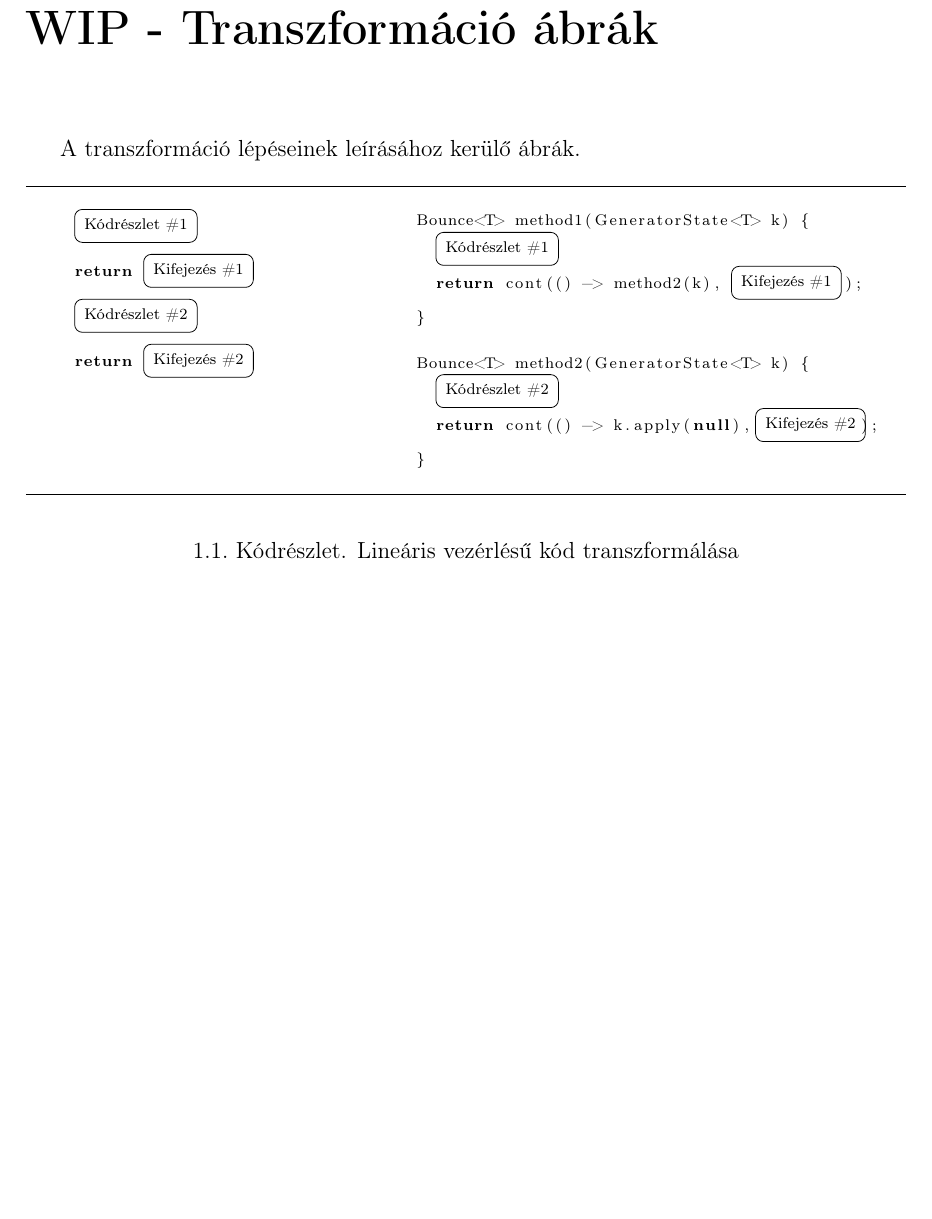
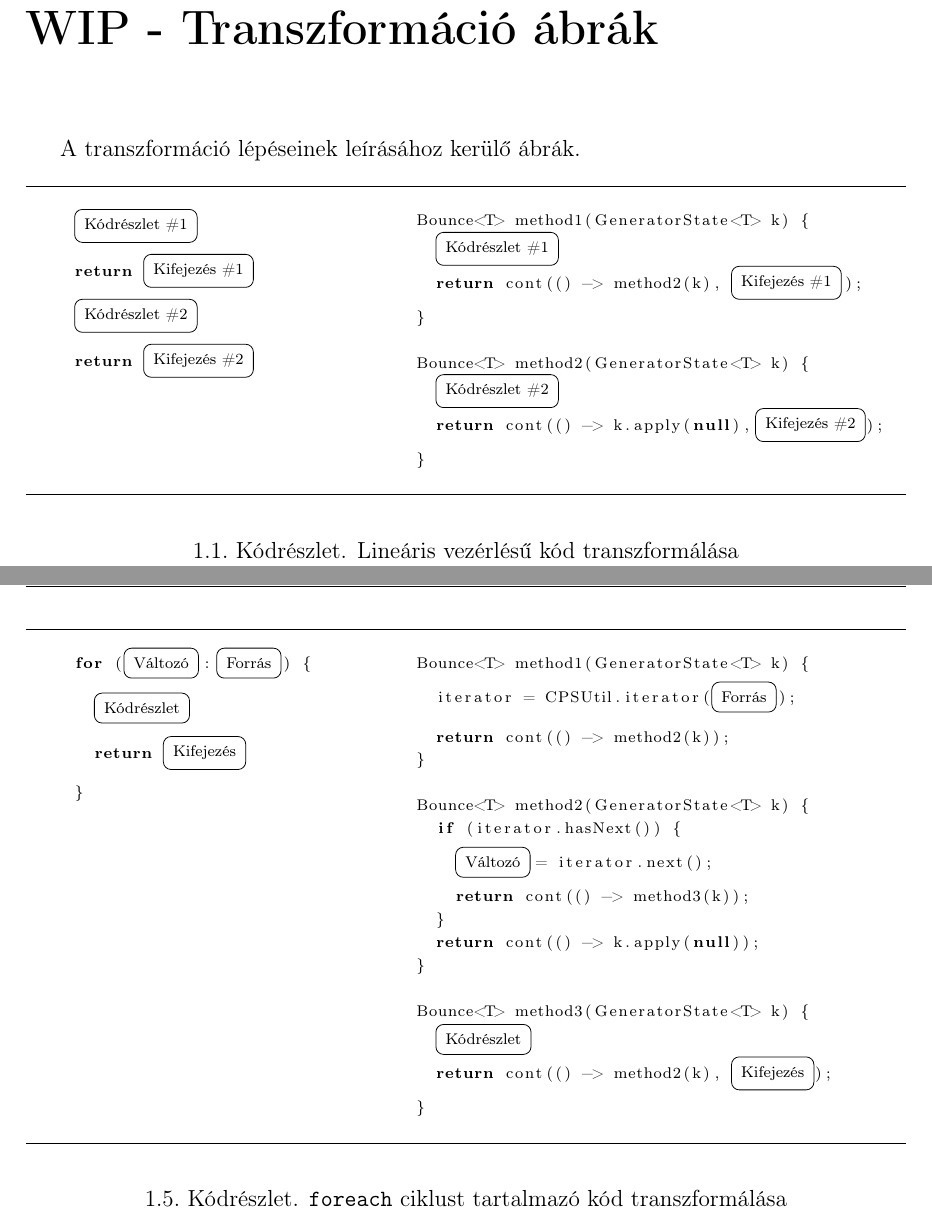
Before and after one commit to battila7/jield-tdk, a LaTeX document (main.tex, which reads chapters/02-transzformacio-abrak.tex): part of page 5 of 8 before the commit and two parts of pages 5 and 8 of 9 after it, the two joined at a grey line, cut so that both start at the same text, the shorter picture padded with empty space. Compiled offline with pdfLaTeX.

Commit message:
Added foreach loops

```diff
--- a/chapters/02-transzformacio-abrak.tex
+++ b/chapters/02-transzformacio-abrak.tex
@@ -22,7 +22,7 @@ Bounce<T> method1(GeneratorState<T> k) {
 
 Bounce<T> method2(GeneratorState<T> k) {
   ! \tikz[remember picture, overlay]\node[rounded corners, draw, xshift=-0.1cm, inner sep=5pt, anchor=west] {Kódrészlet \#2}; \vspace*{0.3cm} !
-  return cont(() -> k.apply(null), ! \tikz[remember picture, overlay]\node[rounded corners, draw, xshift=-0.2cm, inner sep=5pt, anchor=west, yshift=0.1cm] {Kifejezés \#2}; \vspace*{0.2cm} \hspace*{1.5cm} !);
+  return cont(() -> k.apply(null), ! \tikz[remember picture, overlay]\node[rounded corners, draw, xshift=-0.2cm, inner sep=5pt, anchor=west, yshift=0.1cm] {Kifejezés \#2}; \vspace*{0.2cm} \hspace*{1.6cm} !);
 }
 \end{lstlisting}
 \end{minipage}
@@ -133,3 +133,42 @@ Bounce<T> method2(GeneratorState<T> k) {
 \end{mdframed}
 \captionof{lstlisting}{\texttt{do-while} ciklust tartalmazó kód transzformálása}
 \end{center}
+
+
+\pagebreak
+
+% --- foreach ciklus ---
+\begin{center}
+\begin{mdframed}[topline=true]
+\begin{minipage}[t]{0.4\textwidth}
+\begin{lstlisting}[language=Java, numbers=none, breaklines=true]
+for (! \tikz[remember picture, overlay]\node[rounded corners, draw, xshift=-0.1cm, inner sep=5pt, anchor=west, yshift=0.1cm] {Változó}; \hspace*{1.05cm}! : ! \tikz[remember picture, overlay]\node[rounded corners, draw, xshift=-0.2cm, inner sep=5pt, anchor=west, yshift=0.1cm] {Forrás}; \vspace*{0.3cm} \hspace*{0.9cm}!) {
+  ! \tikz[remember picture, overlay]\node[rounded corners, draw, xshift=-0.1cm, inner sep=5pt, anchor=west] {Kódrészlet}; \vspace*{0.5cm} !
+  return ! \tikz[remember picture, overlay]\node[rounded corners, draw, xshift=-0.1cm, inner sep=5pt, anchor=west, yshift=0.1cm] {Kifejezés}; \vspace*{0.3cm} !
+}
+\end{lstlisting}
+\end{minipage}
+\begin{minipage}[t]{0.6\textwidth}
+\begin{lstlisting}[language=Java, numbers=none, breaklines=true]
+Bounce<T> method1(GeneratorState<T> k) { !\vspace{0.2cm}!
+  iterator = CPSUtil.iterator(! \tikz[remember picture, overlay]\node[rounded corners, draw, xshift=-0.1cm, yshift=0.1cm, inner sep=5pt, anchor=west] {Forrás}; \vspace{0.3cm} \hspace*{1.0cm}!);
+  return cont(() -> method2(k));
+}
+
+Bounce<T> method2(GeneratorState<T> k) {
+  if (iterator.hasNext()) { !\vspace{0.2cm}!
+    ! \tikz[remember picture, overlay]\node[rounded corners, draw, xshift=-0.1cm, inner sep=5pt, anchor=west, yshift=0.1cm] {Változó}; \vspace*{0.2cm} \hspace*{1.1cm}! = iterator.next();
+    return cont(() -> method3(k));
+  }
+  return cont(() -> k.apply(null));
+}
+
+Bounce<T> method3(GeneratorState<T> k) {
+  ! \tikz[remember picture, overlay]\node[rounded corners, draw, xshift=-0.1cm, inner sep=5pt, anchor=west] {Kódrészlet}; \vspace*{0.3cm} !
+  return cont(() -> method2(k), ! \tikz[remember picture, overlay]\node[rounded corners, draw, xshift=-0.1cm, inner sep=5pt, anchor=west, yshift=0.1cm] {Kifejezés}; \vspace*{0.2cm} \hspace*{1.2cm} !);
+}
+\end{lstlisting}
+\end{minipage}
+\end{mdframed}
+\captionof{lstlisting}{\texttt{foreach} ciklust tartalmazó kód transzformálása}
+\end{center}
```
